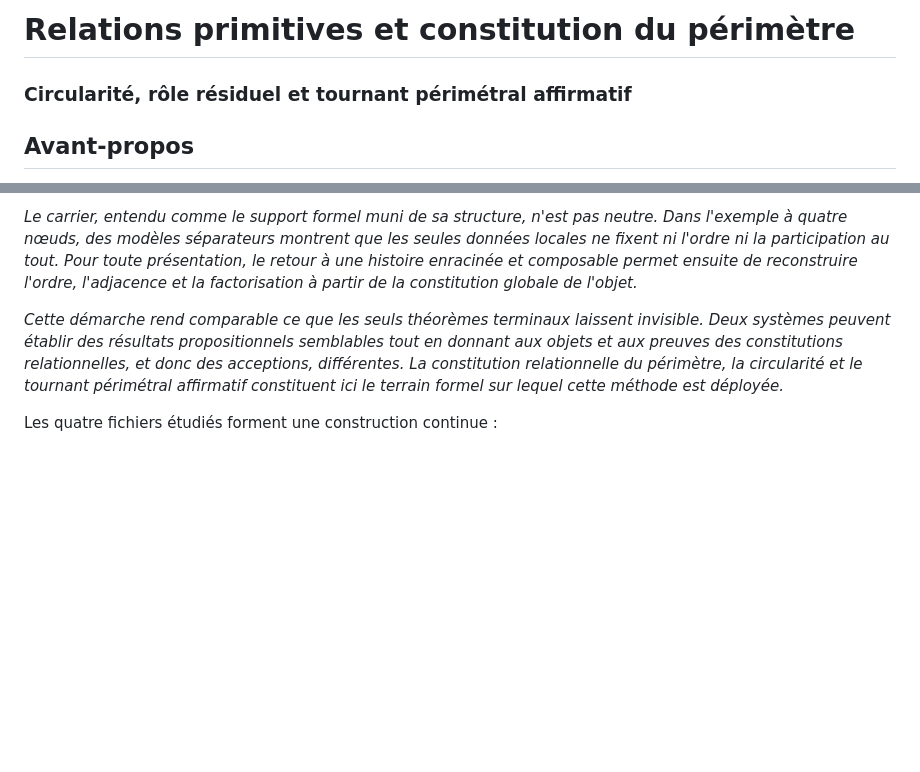
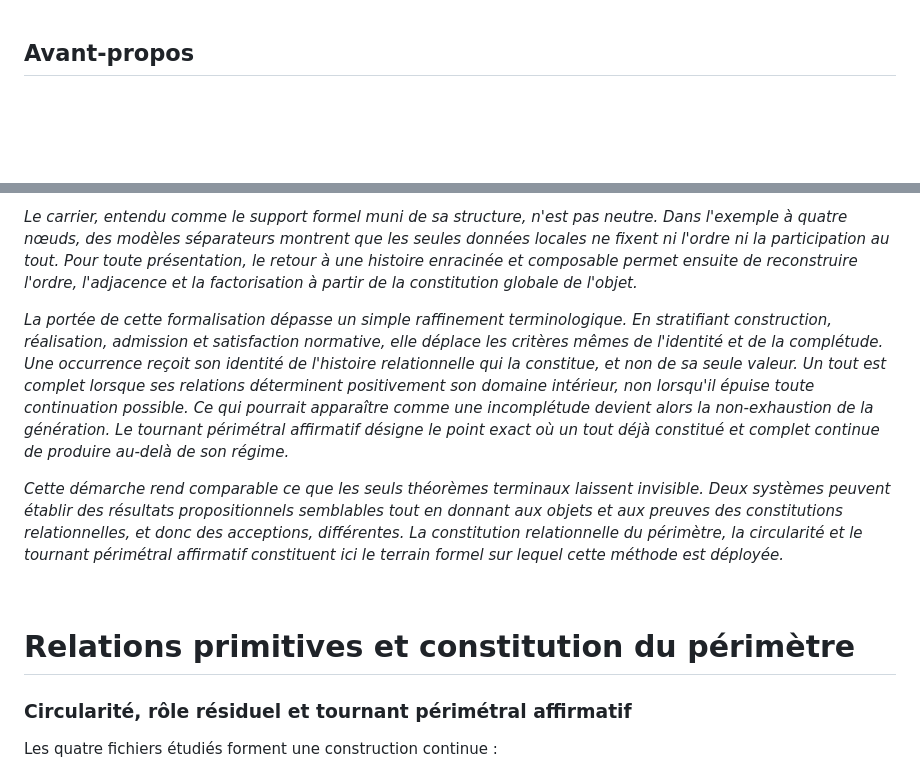
Before and after one commit to JohnDoe-collab-stack/relational-perimeter, a Markdown page: docs/relations-primitives-constitution-perimetre.fr.md, 2 parts joined by grey strips. Rendered like a GitHub page; blank space fills up the shorter version.

```diff
--- a/docs/relations-primitives-constitution-perimetre.fr.md
+++ b/docs/relations-primitives-constitution-perimetre.fr.md
@@ -1,7 +1,3 @@
-# Relations primitives et constitution du périmètre
-
-### Circularité, rôle résiduel et tournant périmétral affirmatif
-
 ## Avant-propos
 
 *Les mathématiciens disposent désormais, avec Lean, d'un outil de preuve
@@ -25,12 +21,29 @@ toute présentation, le retour à une histoire enracinée et composable permet
 ensuite de reconstruire l'ordre, l'adjacence et la factorisation à partir de la
 constitution globale de l'objet.*
 
+*La portée de cette formalisation dépasse un simple raffinement terminologique.
+En stratifiant construction, réalisation, admission et satisfaction normative,
+elle déplace les critères mêmes de l'identité et de la complétude. Une occurrence
+reçoit son identité de l'histoire relationnelle qui la constitue, et non de sa
+seule valeur. Un tout est complet lorsque ses relations déterminent
+positivement son domaine intérieur, non lorsqu'il épuise toute continuation
+possible. Ce qui pourrait apparaître comme une incomplétude devient alors la
+non-exhaustion de la génération. Le tournant périmétral affirmatif désigne le
+point exact où un tout déjà constitué et complet continue de produire au-delà
+de son régime.*
+
 *Cette démarche rend comparable ce que les seuls théorèmes terminaux laissent
 invisible. Deux systèmes peuvent établir des résultats propositionnels
 semblables tout en donnant aux objets et aux preuves des constitutions
 relationnelles, et donc des acceptions, différentes. La constitution
 relationnelle du périmètre, la circularité et le tournant périmétral affirmatif
 constituent ici le terrain formel sur lequel cette méthode est déployée.*
+
+<br>
+
+# Relations primitives et constitution du périmètre
+
+### Circularité, rôle résiduel et tournant périmétral affirmatif
 
 Les quatre fichiers étudiés forment une construction continue :
 
```
Also changed, not shown: README.md (+16 -4 lines), docs/primitive-relations-and-perimeter-constitution.en.md (+16 -4 lines).
